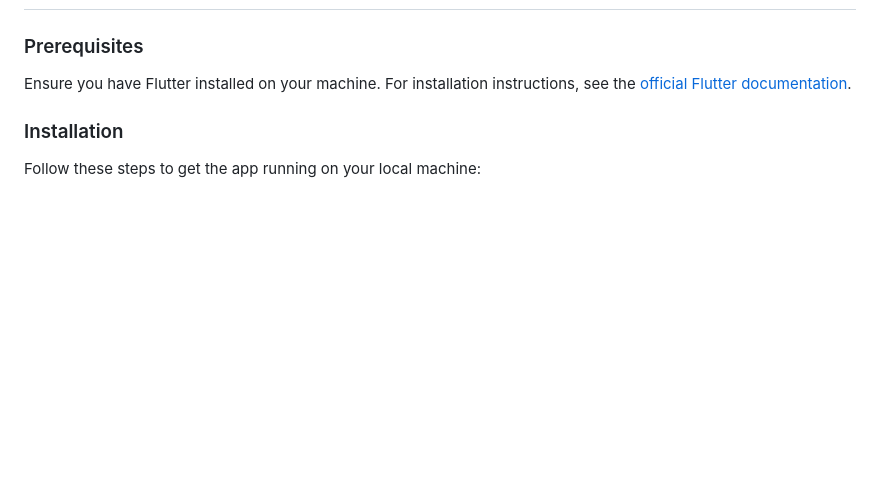
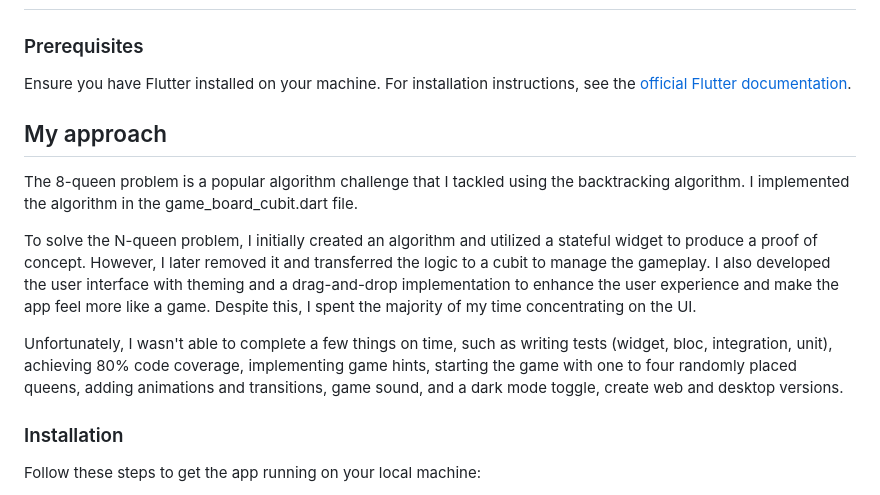
Before and after one commit to AbdulbasitSaid/eight_queen_problem_game, a Markdown page: README.md, the part around the change. Drawn GitHub-style; blank space fills up the shorter version.

Commit message:
Add implementation of backtracking algorithm for 8-queen problem and UI enhancements in game_board_cubit.dart

```diff
--- a/README.md
+++ b/README.md
@@ -19,6 +19,14 @@ This project uses Flutter to create a user-friendly mobile app that challenges p
 ### Prerequisites
 
 Ensure you have Flutter installed on your machine. For installation instructions, see the [official Flutter documentation](https://flutter.dev/docs/get-started/install).
+
+## My approach
+
+The 8-queen problem is a popular algorithm challenge that I tackled using the backtracking algorithm. I implemented the algorithm in the game_board_cubit.dart file.
+
+To solve the N-queen problem, I initially created an algorithm and utilized a stateful widget to produce a proof of concept. However, I later removed it and transferred the logic to a cubit to manage the gameplay. I also developed the user interface with theming and a drag-and-drop implementation to enhance the user experience and make the app feel more like a game. Despite this, I spent the majority of my time concentrating on the UI.
+
+Unfortunately, I wasn't able to complete a few things on time, such as writing tests (widget, bloc, integration, unit), achieving 80% code coverage, implementing game hints, starting the game with one to four randomly placed queens, adding animations and transitions, game sound, and a dark mode toggle, create web and desktop versions.
 
 ### Installation
 
```
